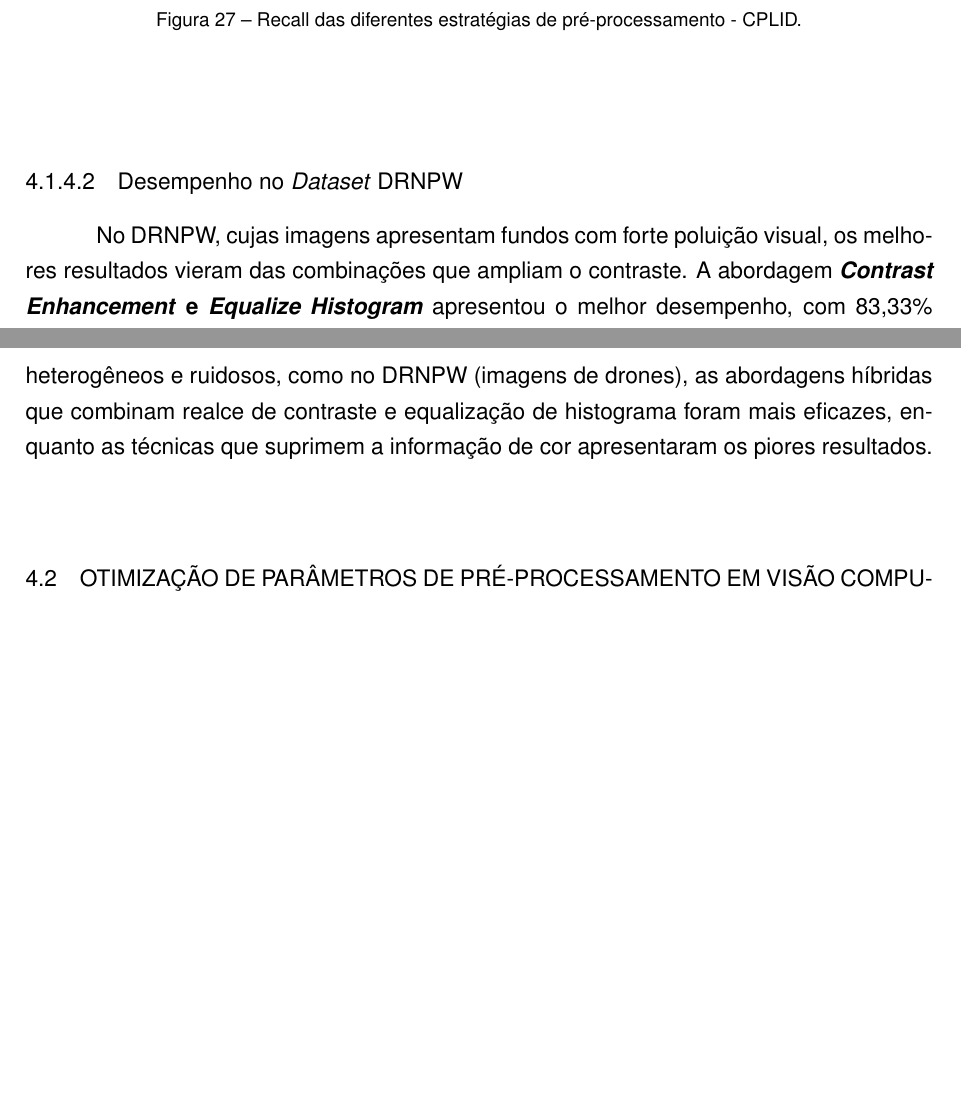
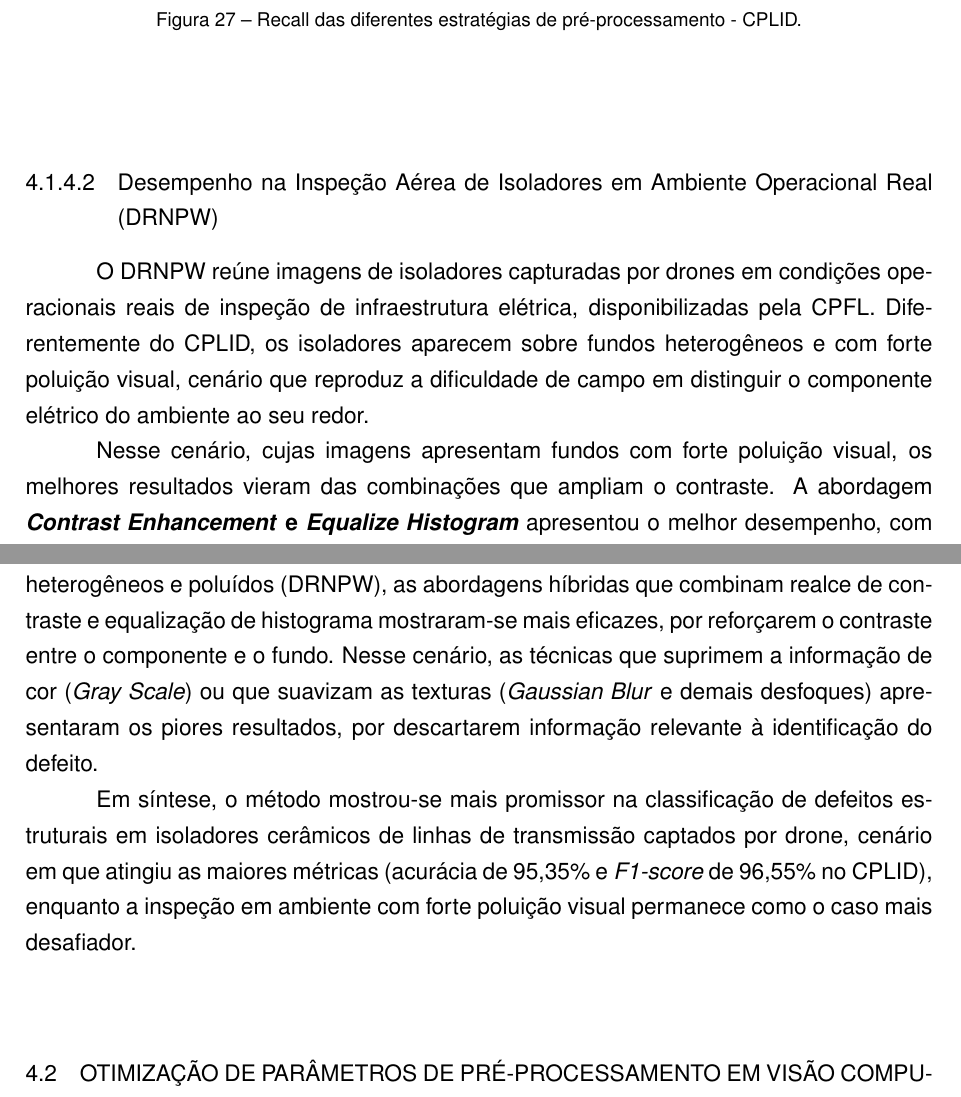
Before and after one commit to luanws/masters-thesis, a LaTeX thesis (documents/main.tex, which reads documents/chapters/coleta_e_analise_de_resultados.tex): two parts of pages 71 and 73 of 86 before the commit and two parts of pages 71 and 73 of 87 after it, joined at a grey line, cut so that both start at the same text, the shorter picture padded with empty space. Compiled offline with pdfLaTeX.

Commit message:
revisão daniel 4

```diff
--- a/documents/chapters/coleta_e_analise_de_resultados.tex
+++ b/documents/chapters/coleta_e_analise_de_resultados.tex
@@ -87,9 +89,11 @@ Os valores obtidos são apresentados da Figura \ref{fig:cplid_acc} à Figura \re
 \end{figure}
 
 
-\subsubsection{Desempenho no \textit{Dataset} DRNPW}
+\subsubsection{Desempenho na Inspeção Aérea de Isoladores em Ambiente Operacional Real (DRNPW)}
 
-No DRNPW, cujas imagens apresentam fundos com forte poluição visual, os melhores resultados vieram das combinações que ampliam o contraste. A abordagem \textbf{\textit{Contrast Enhancement} e \textit{Equalize Histogram}} apresentou o melhor desempenho, com 83,33\% de acurácia e 75,76\% de \textit{F1-score}. Filtros como o \textbf{\textit{Median Blur}} e técnicas adaptativas (\textbf{CLAHE} e suas combinações) mantiveram desempenho aceitável, com acurácia em torno de 80,00\% e \textit{F1-score} próximo de 71,11\%.
+O DRNPW reúne imagens de isoladores capturadas por drones em condições operacionais reais de inspeção de infraestrutura elétrica, disponibilizadas pela CPFL. Diferentemente do CPLID, os isoladores aparecem sobre fundos heterogêneos e com forte poluição visual, cenário que reproduz a dificuldade de campo em distinguir o componente elétrico do ambiente ao seu redor.
+
+Nesse cenário, cujas imagens apresentam fundos com forte poluição visual, os melhores resultados vieram das combinações que ampliam o contraste. A abordagem \textbf{\textit{Contrast Enhancement} e \textit{Equalize Histogram}} apresentou o melhor desempenho, com 83,33\% de acurácia e 75,76\% de \textit{F1-score}. Filtros como o \textbf{\textit{Median Blur}} e técnicas adaptativas (\textbf{CLAHE} e suas combinações) mantiveram desempenho aceitável, com acurácia em torno de 80,00\% e \textit{F1-score} próximo de 71,11\%.
 
 A técnica \textbf{\textit{Gray Scale}}, que suprime a informação de cor, apresentou os piores resultados neste conjunto, com 63,33\% de acurácia e 49,12\% de \textit{F1-score} na validação.
 
@@ -125,7 +129,13 @@ Os valores obtidos são apresentados da Figura \ref{fig:drnpw_acc} à Figura \re
 
 \subsection{Conclusão da Avaliação Analítica}
 
-Os resultados indicam que as operações baseadas na ampliação do contraste contribuem de forma consistente para o desempenho da CNN nos cenários avaliados. As técnicas simples de realce de contraste (\textit{Contrast Enhancement}) destacaram-se nos casos em que as falhas se limitam à estrutura física do material isolador (CPLID), com resultados superiores aos da amostra de controle original. Já para os objetos inseridos em fundos heterogêneos e ruidosos, como no DRNPW (imagens de drones), as abordagens híbridas que combinam realce de contraste e equalização de histograma foram mais eficazes, enquanto as técnicas que suprimem a informação de cor apresentaram os piores resultados.
+Os resultados indicam que as operações baseadas na ampliação do contraste contribuem de forma consistente para o desempenho da CNN nos cenários elétricos avaliados, embora a técnica mais adequada dependa do tipo de elemento inspecionado e da natureza do defeito.
+
+Para a triagem de defeitos estruturais em cadeias de isoladores de linhas de transmissão (disco ausente e fraturas, no CPLID), o realce de contraste simples (\textit{Contrast Enhancement}) foi a estratégia de maior êxito, superando inclusive a amostra de controle sem tratamento. Esse resultado é coerente com a natureza do defeito, cujas assinaturas visuais se concentram na estrutura física do isolador e são realçadas pela ampliação do intervalo tonal.
+
+Já para a inspeção aérea de isoladores em ambiente operacional real, com fundos heterogêneos e poluídos (DRNPW), as abordagens híbridas que combinam realce de contraste e equalização de histograma mostraram-se mais eficazes, por reforçarem o contraste entre o componente e o fundo. Nesse cenário, as técnicas que suprimem a informação de cor (\textit{Gray Scale}) ou que suavizam as texturas (\textit{Gaussian Blur} e demais desfoques) apresentaram os piores resultados, por descartarem informação relevante à identificação do defeito.
+
+Em síntese, o método mostrou-se mais promissor na classificação de defeitos estruturais em isoladores cerâmicos de linhas de transmissão captados por drone, cenário em que atingiu as maiores métricas (acurácia de 95,35\% e \textit{F1-score} de 96,55\% no CPLID), enquanto a inspeção em ambiente com forte poluição visual permanece como o caso mais desafiador.
 
 \section{Otimização de Parâmetros de Pré-Processamento em Visão Computacional}
 
```
Also changed, not shown: documents/chapters/coleta_e_analise_de_resultados.tex (8 more changed lines), 1 other file.
